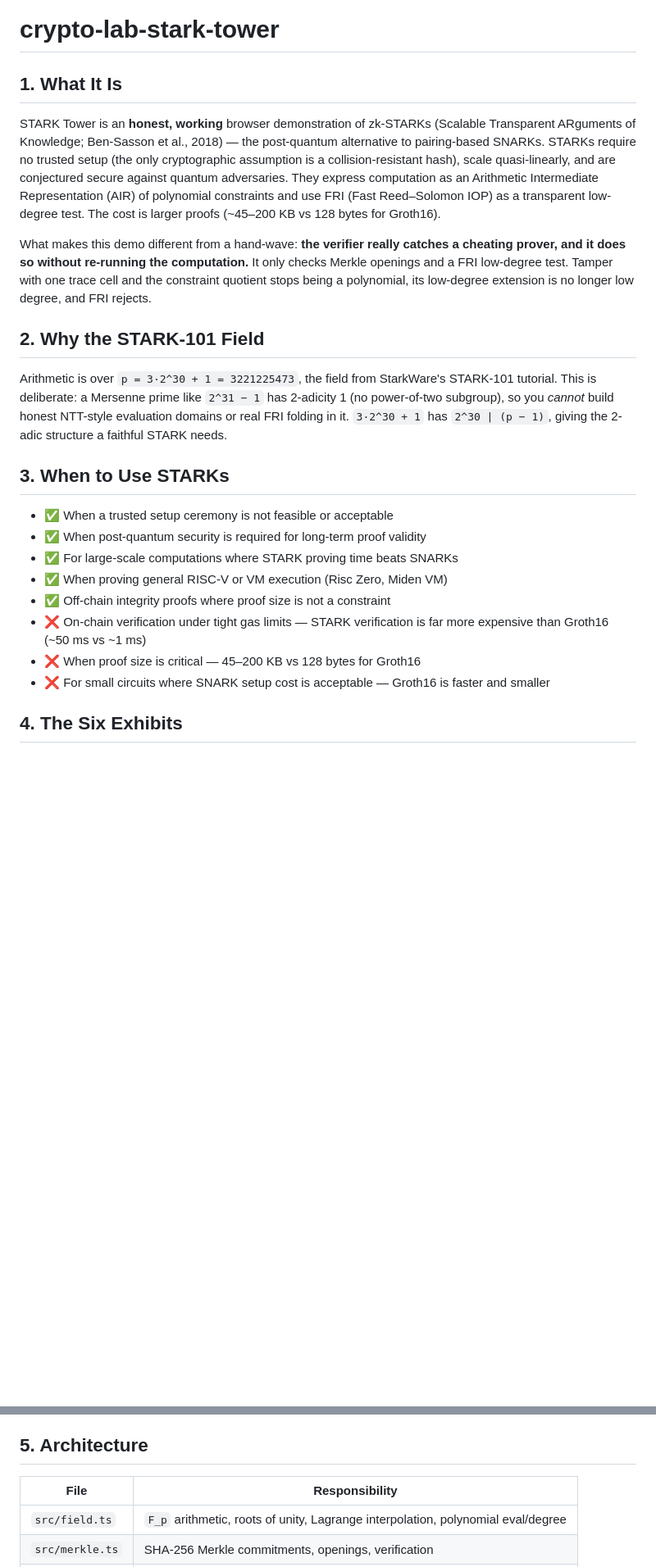
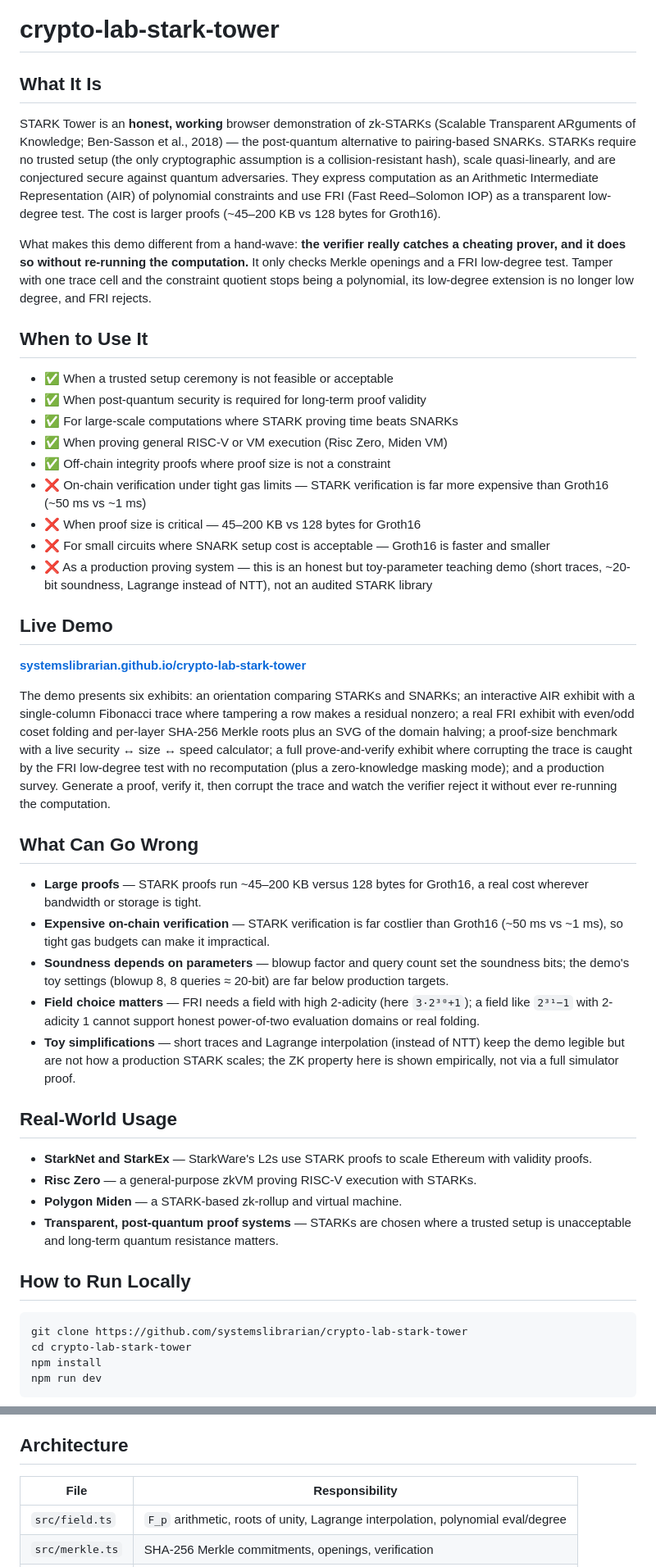
Before and after one commit to systemslibrarian/crypto-lab-stark-tower, a Markdown page: README.md, 2 parts joined by grey strips. Shown at 82% size. Rendered like a GitHub page; blank space fills up the shorter version.

````diff
--- a/README.md
+++ b/README.md
@@ -1,16 +1,12 @@
 # crypto-lab-stark-tower
 
-## 1. What It Is
+## What It Is
 
 STARK Tower is an **honest, working** browser demonstration of zk-STARKs (Scalable Transparent ARguments of Knowledge; Ben-Sasson et al., 2018) — the post-quantum alternative to pairing-based SNARKs. STARKs require no trusted setup (the only cryptographic assumption is a collision-resistant hash), scale quasi-linearly, and are conjectured secure against quantum adversaries. They express computation as an Arithmetic Intermediate Representation (AIR) of polynomial constraints and use FRI (Fast Reed–Solomon IOP) as a transparent low-degree test. The cost is larger proofs (~45–200 KB vs 128 bytes for Groth16).
 
 What makes this demo different from a hand-wave: **the verifier really catches a cheating prover, and it does so without re-running the computation.** It only checks Merkle openings and a FRI low-degree test. Tamper with one trace cell and the constraint quotient stops being a polynomial, its low-degree extension is no longer low degree, and FRI rejects.
 
-## 2. Why the STARK-101 Field
-
-Arithmetic is over `p = 3·2^30 + 1 = 3221225473`, the field from StarkWare's STARK-101 tutorial. This is deliberate: a Mersenne prime like `2^31 − 1` has 2-adicity 1 (no power-of-two subgroup), so you *cannot* build honest NTT-style evaluation domains or real FRI folding in it. `3·2^30 + 1` has `2^30 | (p − 1)`, giving the 2-adic structure a faithful STARK needs.
-
-## 3. When to Use STARKs
+## When to Use It
 
 - ✅ When a trusted setup ceremony is not feasible or acceptable
 - ✅ When post-quantum security is required for long-term proof validity
@@ -20,5 +16,35 @@ Arithmetic is over `p = 3·2^30 + 1 = 3221225473`, the field from StarkWare's ST
 - ❌ On-chain verification under tight gas limits — STARK verification is far more expensive than Groth16 (~50 ms vs ~1 ms)
 - ❌ When proof size is critical — 45–200 KB vs 128 bytes for Groth16
 - ❌ For small circuits where SNARK setup cost is acceptable — Groth16 is faster and smaller
+- ❌ As a production proving system — this is an honest but toy-parameter teaching demo (short traces, ~20-bit soundness, Lagrange instead of NTT), not an audited STARK library
 
-## 4. The Six Exhibits
+## Live Demo
+
+**[systemslibrarian.github.io/crypto-lab-stark-tower](https://systemslibrarian.github.io/crypto-lab-stark-tower/)**
+
+The demo presents six exhibits: an orientation comparing STARKs and SNARKs; an interactive AIR exhibit with a single-column Fibonacci trace where tampering a row makes a residual nonzero; a real FRI exhibit with even/odd coset folding and per-layer SHA-256 Merkle roots plus an SVG of the domain halving; a proof-size benchmark with a live security ↔ size ↔ speed calculator; a full prove-and-verify exhibit where corrupting the trace is caught by the FRI low-degree test with no recomputation (plus a zero-knowledge masking mode); and a production survey. Generate a proof, verify it, then corrupt the trace and watch the verifier reject it without ever re-running the computation.
+
+## What Can Go Wrong
+
+- **Large proofs** — STARK proofs run ~45–200 KB versus 128 bytes for Groth16, a real cost wherever bandwidth or storage is tight.
+- **Expensive on-chain verification** — STARK verification is far costlier than Groth16 (~50 ms vs ~1 ms), so tight gas budgets can make it impractical.
+- **Soundness depends on parameters** — blowup factor and query count set the soundness bits; the demo's toy settings (blowup 8, 8 queries ≈ 20-bit) are far below production targets.
+- **Field choice matters** — FRI needs a field with high 2-adicity (here `3·2³⁰+1`); a field like `2³¹−1` with 2-adicity 1 cannot support honest power-of-two evaluation domains or real folding.
+- **Toy simplifications** — short traces and Lagrange interpolation (instead of NTT) keep the demo legible but are not how a production STARK scales; the ZK property here is shown empirically, not via a full simulator proof.
+
+## Real-World Usage
+
+- **StarkNet and StarkEx** — StarkWare's L2s use STARK proofs to scale Ethereum with validity proofs.
+- **Risc Zero** — a general-purpose zkVM proving RISC-V execution with STARKs.
+- **Polygon Miden** — a STARK-based zk-rollup and virtual machine.
+- **Transparent, post-quantum proof systems** — STARKs are chosen where a trusted setup is unacceptable and long-term quantum resistance matters.
+
+## How to Run Locally
+
+```bash
+git clone https://github.com/systemslibrarian/crypto-lab-stark-tower
+cd crypto-lab-stark-tower
+npm install
+npm run dev
+```
+
@@ -30,7 +69,7 @@ Arithmetic is over `p = 3·2^30 + 1 = 3221225473`, the field from StarkWare's ST
 5. **Prove & verify** — the full protocol end-to-end. Generate a proof, verify it (per-check report), inspect a single query's decommitment, see a **succinctness summary** (how few values the verifier touched), then **Corrupt trace** and watch the *FRI low-degree test* reject it with no trace recomputation. Includes a **zero-knowledge mode** toggle plus a **masking experiment** that histograms masked openings against a witness-free simulator to show the witness stays hidden. A disclosure panel honestly states what a production STARK still adds.
 6. **In production** — StarkNet, StarkEx, Risc Zero, Polygon Miden.
 
-## 5. Architecture
+## Architecture
 
 | File | Responsibility |
 | --- | --- |
````
Also changed, not shown: other parts of README.md (+17 -12 lines).
